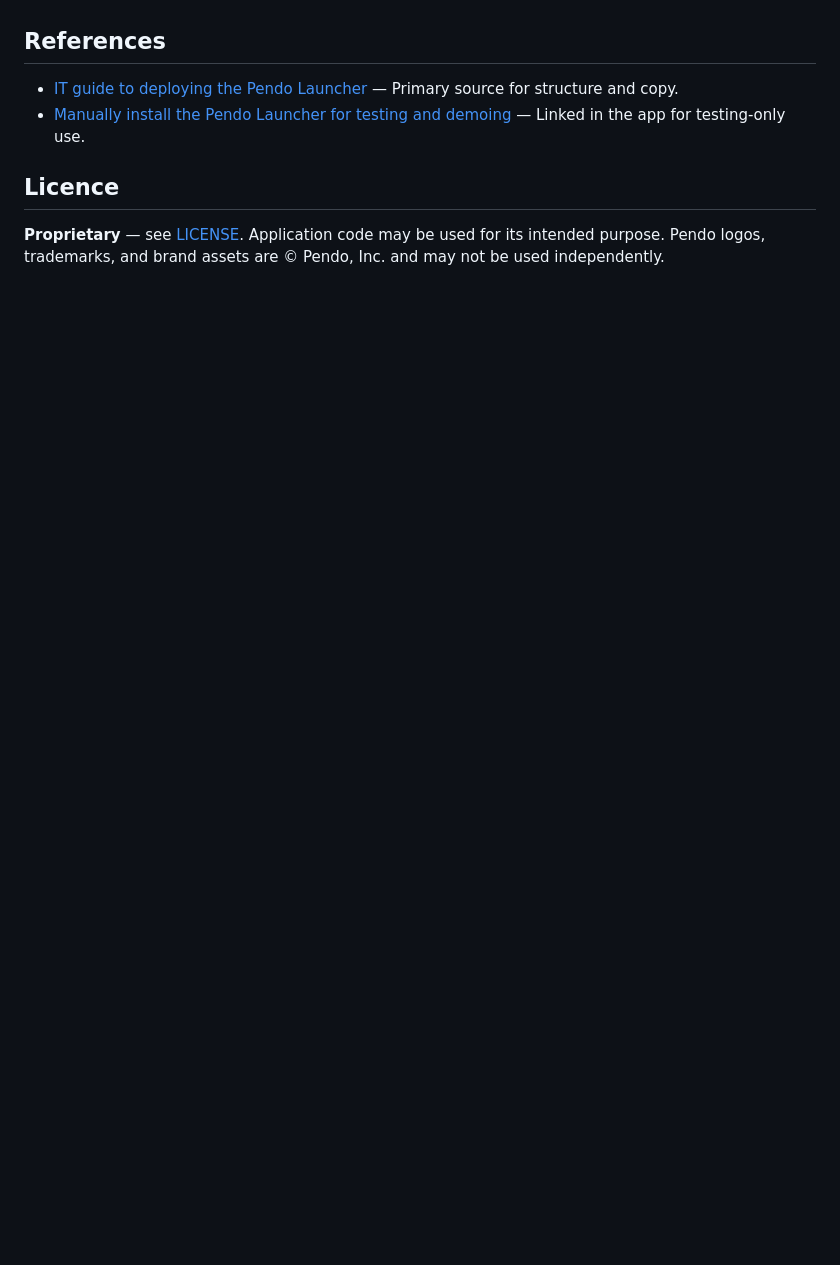
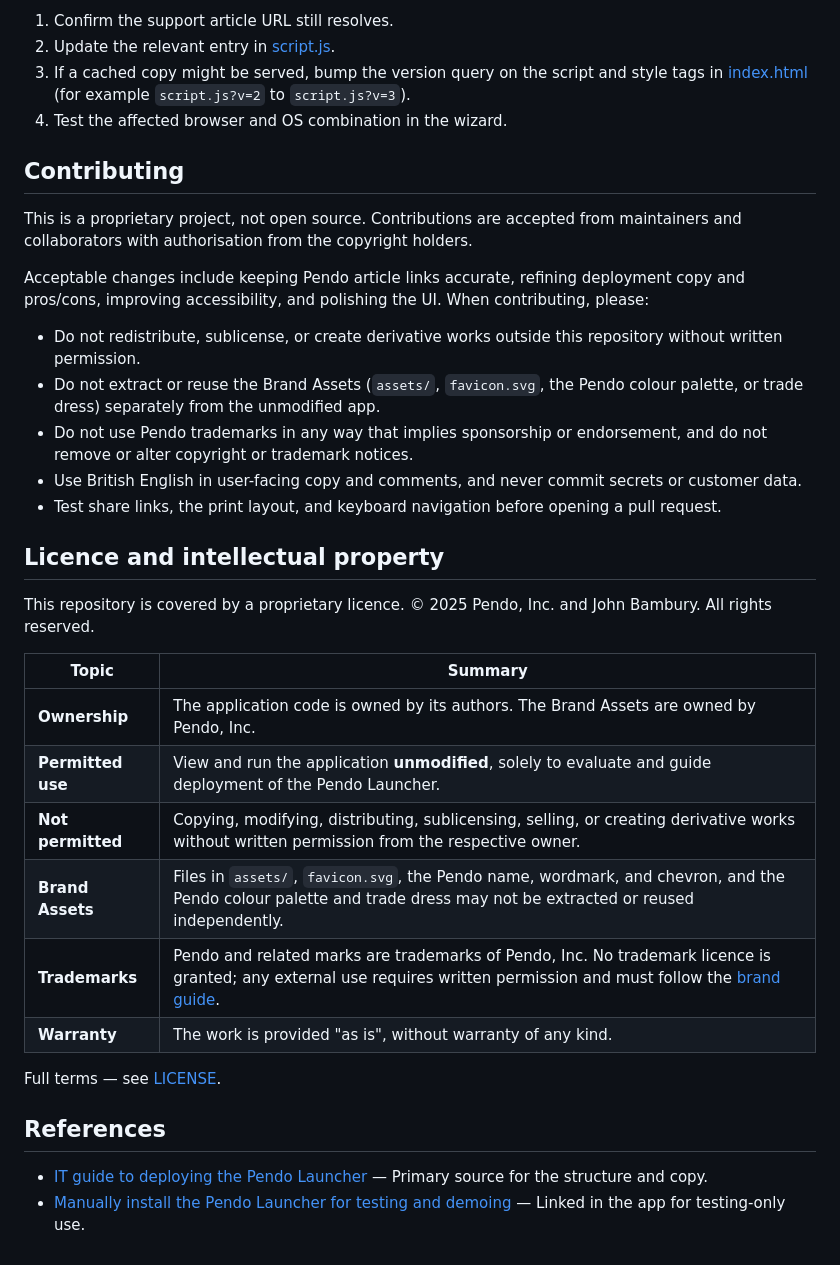
Before and after one commit to jbambury94/Pendo-Launcher-Assistant, a Markdown page: README.md, the part around one of its changes. GitHub-like rendering; blank space fills up the shorter version.

```diff
--- a/README.md
+++ b/README.md
@@ -53,9 +118,36 @@ The header logo uses the official Pendo horizontal lockup from the [Pendo brand
+1. Confirm the support article URL still resolves.
+2. Update the relevant entry in [script.js](script.js).
+3. If a cached copy might be served, bump the version query on the script and style tags in [index.html](index.html) (for example `script.js?v=2` to `script.js?v=3`).
+4. Test the affected browser and OS combination in the wizard.
+
+## Contributing
+
+This is a proprietary project, not open source. Contributions are accepted from maintainers and collaborators with authorisation from the copyright holders.
+
+Acceptable changes include keeping Pendo article links accurate, refining deployment copy and pros/cons, improving accessibility, and polishing the UI. When contributing, please:
+
+- Do not redistribute, sublicense, or create derivative works outside this repository without written permission.
+- Do not extract or reuse the Brand Assets (`assets/`, `favicon.svg`, the Pendo colour palette, or trade dress) separately from the unmodified app.
+- Do not use Pendo trademarks in any way that implies sponsorship or endorsement, and do not remove or alter copyright or trademark notices.
+- Use British English in user-facing copy and comments, and never commit secrets or customer data.
+- Test share links, the print layout, and keyboard navigation before opening a pull request.
+
+## Licence and intellectual property
+
+This repository is covered by a proprietary licence. © 2025 Pendo, Inc. and John Bambury. All rights reserved.
+
+| Topic | Summary |
+|-------|---------|
+| **Ownership** | The application code is owned by its authors. The Brand Assets are owned by Pendo, Inc. |
+| **Permitted use** | View and run the application **unmodified**, solely to evaluate and guide deployment of the Pendo Launcher. |
+| **Not permitted** | Copying, modifying, distributing, sublicensing, selling, or creating derivative works without written permission from the respective owner. |
+| **Brand Assets** | Files in `assets/`, `favicon.svg`, the Pendo name, wordmark, and chevron, and the Pendo colour palette and trade dress may not be extracted or reused independently. |
+| **Trademarks** | Pendo and related marks are trademarks of Pendo, Inc. No trademark licence is granted; any external use requires written permission and must follow the [brand guide](https://www.pendo.io/brand-guide/logo/). |
+| **Warranty** | The work is provided "as is", without warranty of any kind. |
+
+Full terms — see [LICENSE](LICENSE).
 
 ## References
 
-- [IT guide to deploying the Pendo Launcher](https://support.pendo.io/hc/en-us/articles/21164568842395-IT-guide-to-deploying-the-Pendo-Launcher) — Primary source for structure and copy.
+- [IT guide to deploying the Pendo Launcher](https://support.pendo.io/hc/en-us/articles/21164568842395-IT-guide-to-deploying-the-Pendo-Launcher) — Primary source for the structure and copy.
 - [Manually install the Pendo Launcher for testing and demoing](https://support.pendo.io/hc/en-us/articles/21165109646619-Manually-install-the-Pendo-Launcher-for-testing-and-demoing) — Linked in the app for testing-only use.
-
-## Licence
-
-**Proprietary** — see [LICENSE](LICENSE). Application code may be used for its intended purpose. Pendo logos, trademarks, and brand assets are © Pendo, Inc. and may not be used independently.
```
Also changed, not shown: other parts of README.md (+95 -30 lines), docs/screenshots/browsers-os.png (added), docs/screenshots/config.png (added), docs/screenshots/intro.png (added), docs/screenshots/results.png (added), favicon.png.
